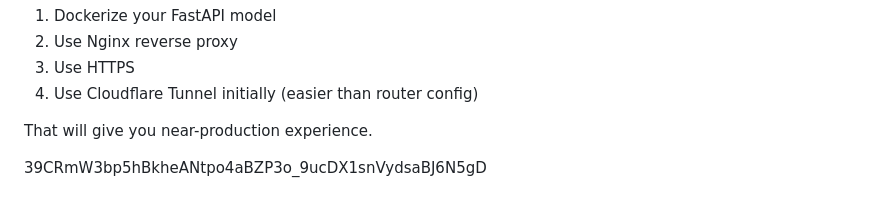
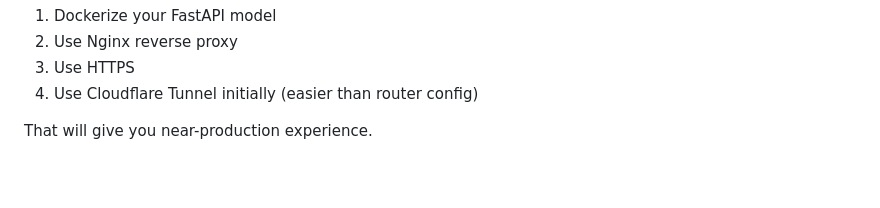
Before and after one commit to HayateSato/FallDetection_new, a Markdown page: fast_API_what_to_change.md, the part around the change. Rendered like a GitHub page; blank space fills up the shorter version.

```diff
--- a/fast_API_what_to_change.md
+++ b/fast_API_what_to_change.md
@@ -397,6 +397,3 @@ I recommend:
 4. Use Cloudflare Tunnel initially (easier than router config)
 
 That will give you near-production experience.
-
-
-39CRmW3bp5hBkheANtpo4aBZP3o_9ucDX1snVydsaBJ6N5gD
```
